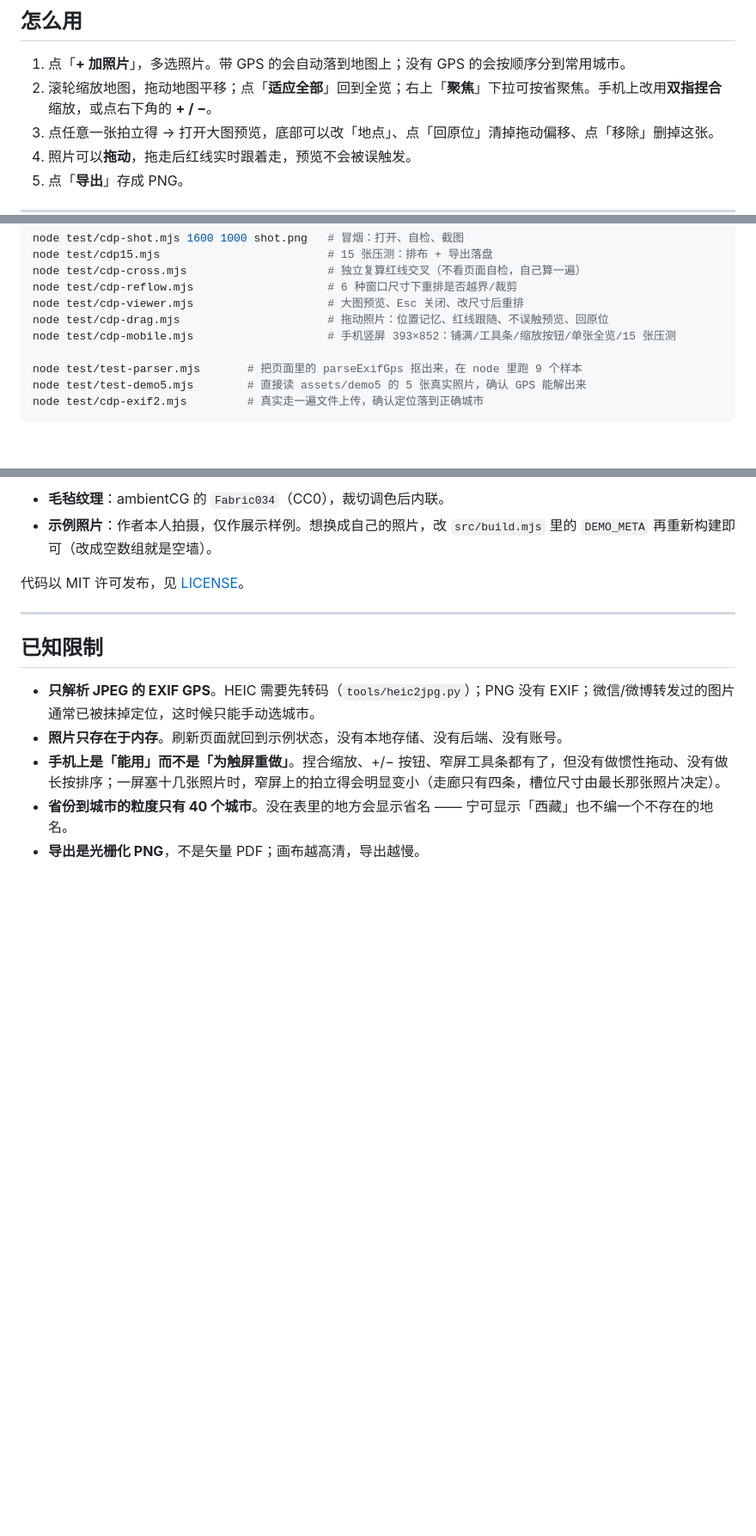
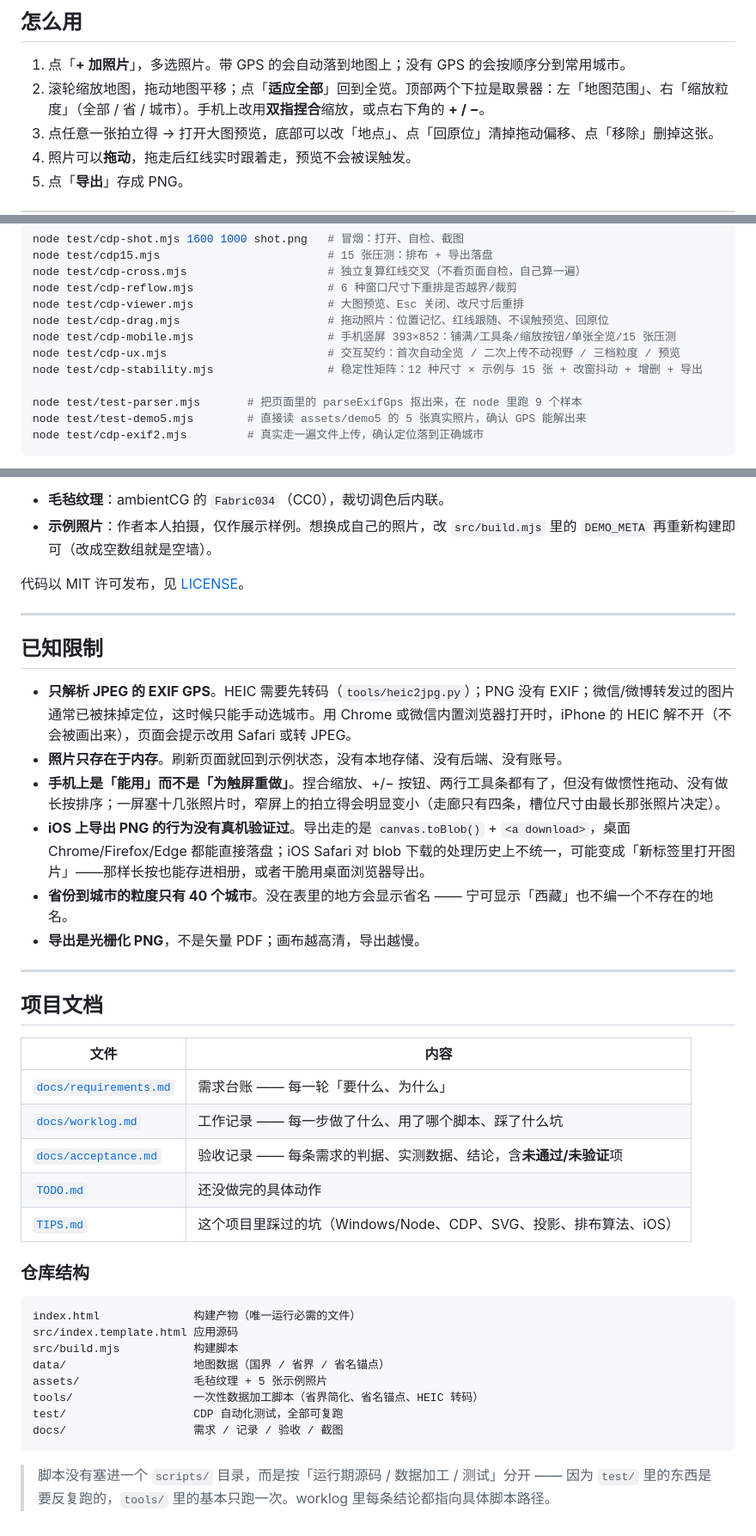
Before and after one commit to Cheeee00/photo-map-wall, a Markdown page: README.md, 3 parts joined by grey strips. Shown at 86% size. Rendered like a GitHub page; blank space fills up the shorter version.

Commit message:
feat: 手机端适配 + 两档取景 + 稳定性测试 + 文档四件套

````diff
--- a/README.md
+++ b/README.md
@@ -73,7 +76,7 @@ npx wrangler pages deploy dist --project-name=photo-map-wall --branch=main
 ## 怎么用
 
 1. 点「**+ 加照片**」，多选照片。带 GPS 的会自动落到地图上；没有 GPS 的会按顺序分到常用城市。
-2. 滚轮缩放地图，拖动地图平移；点「**适应全部**」回到全览；右上「**聚焦**」下拉可按省聚焦。手机上改用**双指捏合**缩放，或点右下角的 **+ / −**。
+2. 滚轮缩放地图，拖动地图平移；点「**适应全部**」回到全览。顶部两个下拉是取景器：左「地图范围」、右「缩放粒度」（全部 / 省 / 城市）。手机上改用**双指捏合**缩放，或点右下角的 **+ / −**。
 3. 点任意一张拍立得 → 打开大图预览，底部可以改「地点」、点「回原位」清掉拖动偏移、点「移除」删掉这张。
 4. 照片可以**拖动**，拖走后红线实时跟着走，预览不会被误触发。
 5. 点「**导出**」存成 PNG。
@@ -148,6 +151,8 @@ node test/cdp-reflow.mjs                    # 6 种窗口尺寸下重排是否
 node test/cdp-viewer.mjs                    # 大图预览、Esc 关闭、改尺寸后重排
 node test/cdp-drag.mjs                      # 拖动照片：位置记忆、红线跟随、不误触预览、回原位
 node test/cdp-mobile.mjs                    # 手机竖屏 393×852：铺满/工具条/缩放按钮/单张全览/15 张压测
+node test/cdp-ux.mjs                        # 交互契约：首次自动全览 / 二次上传不动视野 / 三档粒度 / 预览
+node test/cdp-stability.mjs                 # 稳定性矩阵：12 种尺寸 × 示例与 15 张 + 改窗抖动 + 增删 + 导出
 
 node test/test-parser.mjs       # 把页面里的 parseExifGps 抠出来，在 node 里跑 9 个样本
 node test/test-demo5.mjs        # 直接读 assets/demo5 的 5 张真实照片，确认 GPS 能解出来
@@ -177,8 +182,36 @@ PMW_URL=https://wall.orange0323.dpdns.org node test/cdp-shot.mjs 1600 1000 live.
 
 ## 已知限制
 
-- **只解析 JPEG 的 EXIF GPS**。HEIC 需要先转码（`tools/heic2jpg.py`）；PNG 没有 EXIF；微信/微博转发过的图片通常已被抹掉定位，这时候只能手动选城市。
+- **只解析 JPEG 的 EXIF GPS**。HEIC 需要先转码（`tools/heic2jpg.py`）；PNG 没有 EXIF；微信/微博转发过的图片通常已被抹掉定位，这时候只能手动选城市。用 Chrome 或微信内置浏览器打开时，iPhone 的 HEIC 解不开（不会被画出来），页面会提示改用 Safari 或转 JPEG。
 - **照片只存在于内存**。刷新页面就回到示例状态，没有本地存储、没有后端、没有账号。
-- **手机上是「能用」而不是「为触屏重做」**。捏合缩放、+/− 按钮、窄屏工具条都有了，但没有做惯性拖动、没有做长按排序；一屏塞十几张照片时，窄屏上的拍立得会明显变小（走廊只有四条，槽位尺寸由最长那张照片决定）。
+- **手机上是「能用」而不是「为触屏重做」**。捏合缩放、+/− 按钮、两行工具条都有了，但没有做惯性拖动、没有做长按排序；一屏塞十几张照片时，窄屏上的拍立得会明显变小（走廊只有四条，槽位尺寸由最长那张照片决定）。
+- **iOS 上导出 PNG 的行为没有真机验证过**。导出走的是 `canvas.toBlob()` + `<a download>`，桌面 Chrome/Firefox/Edge 都能直接落盘；iOS Safari 对 blob 下载的处理历史上不统一，可能变成「新标签里打开图片」——那样长按也能存进相册，或者干脆用桌面浏览器导出。
 - **省份到城市的粒度只有 40 个城市**。没在表里的地方会显示省名 —— 宁可显示「西藏」也不编一个不存在的地名。
 - **导出是光栅化 PNG**，不是矢量 PDF；画布越高清，导出越慢。
+
+---
+
+## 项目文档
+
+| 文件 | 内容 |
+|---|---|
+| [`docs/requirements.md`](docs/requirements.md) | 需求台账 —— 每一轮「要什么、为什么」 |
+| [`docs/worklog.md`](docs/worklog.md) | 工作记录 —— 每一步做了什么、用了哪个脚本、踩了什么坑 |
+| [`docs/acceptance.md`](docs/acceptance.md) | 验收记录 —— 每条需求的判据、实测数据、结论，含**未通过/未验证**项 |
+| [`TODO.md`](TODO.md) | 还没做完的具体动作 |
+| [`TIPS.md`](TIPS.md) | 这个项目里踩过的坑（Windows/Node、CDP、SVG、投影、排布算法、iOS） |
+
+### 仓库结构
+
+```
+index.html              构建产物（唯一运行必需的文件）
+src/index.template.html 应用源码
+src/build.mjs           构建脚本
+data/                   地图数据（国界 / 省界 / 省名锚点）
+assets/                 毛毡纹理 + 5 张示例照片
+tools/                  一次性数据加工脚本（省界简化、省名锚点、HEIC 转码）
+test/                   CDP 自动化测试，全部可复跑
+docs/                   需求 / 记录 / 验收 / 截图
+```
+
+> 脚本没有塞进一个 `scripts/` 目录，而是按「运行期源码 / 数据加工 / 测试」分开 —— 因为 `test/` 里的东西是要反复跑的，`tools/` 里的基本只跑一次。worklog 里每条结论都指向具体脚本路径。
````
Also changed, not shown: other parts of README.md (+4 -1 lines).
